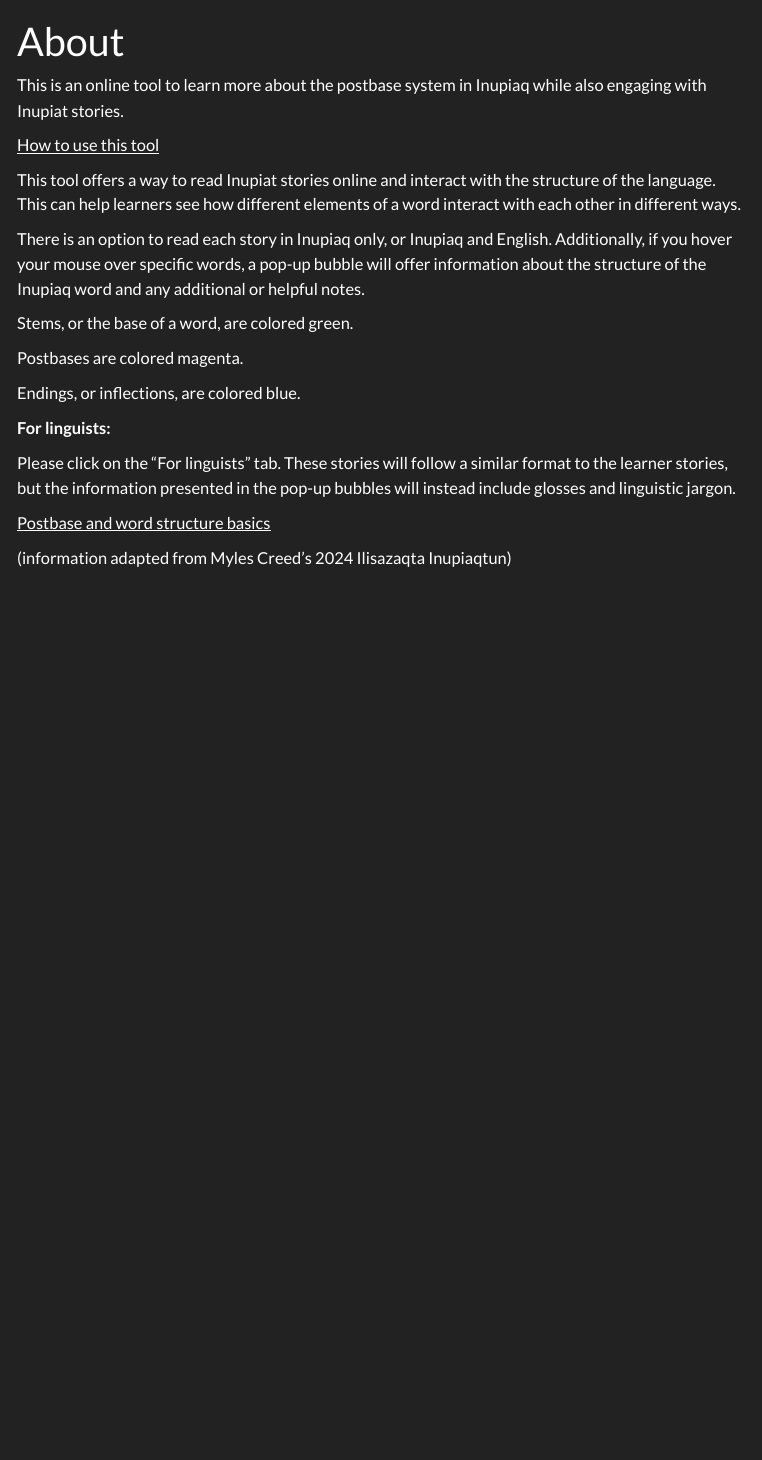
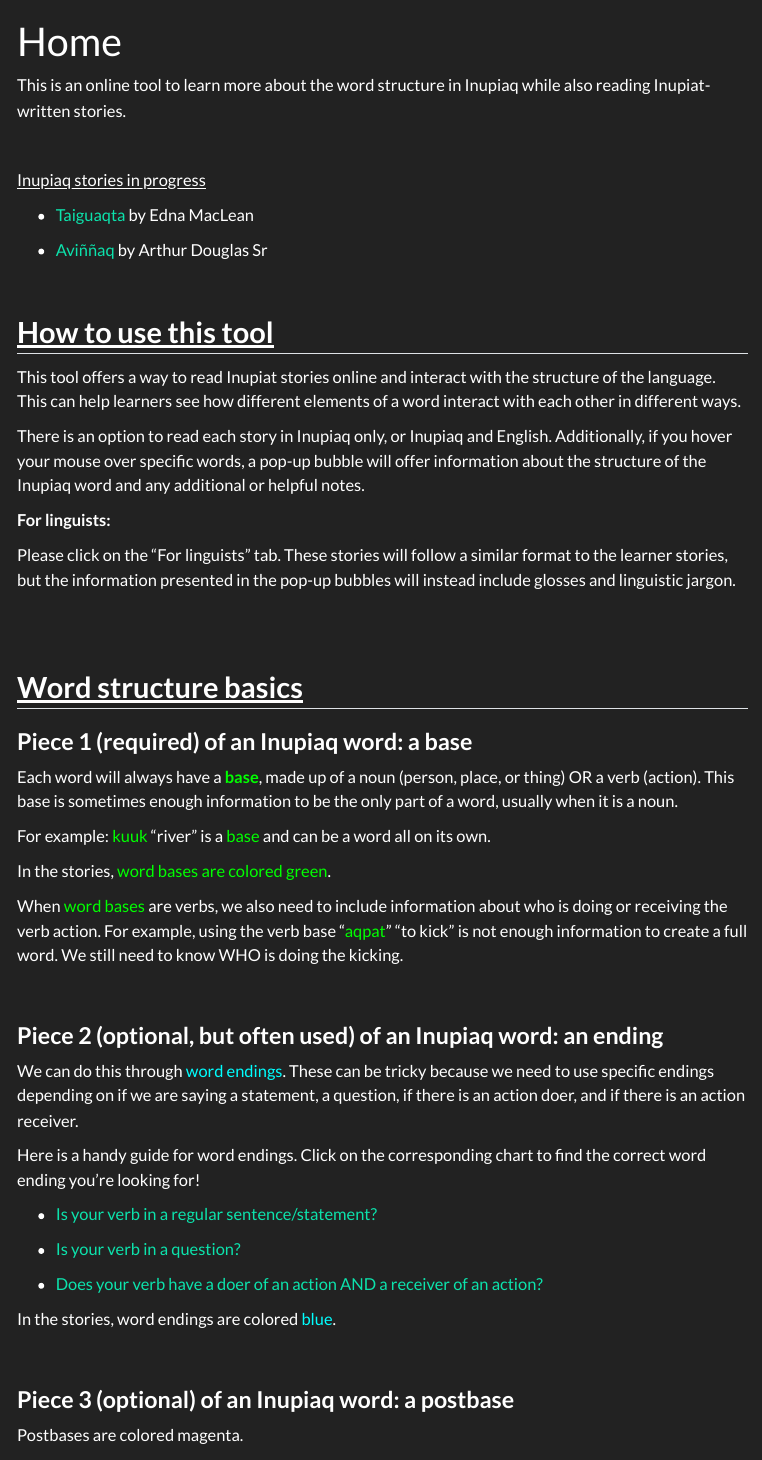
Before and after one commit to RWheelsteadBU/Inupiaq-postbase-language-tool, a Quarto document (about.qmd): the page in a window 1100 px wide, from its top. Rendered offline with R 4.5, knitr and Pandoc in place of Quarto, with nearby package versions; menus at the side of the page are left out.

Commit message:
about to home page, added text

```diff
--- a/_quarto.yml
+++ b/_quarto.yml
@@ -12,8 +12,6 @@ website:
   navbar:
     left:
       - text: Home
-        href: index.qmd
-      - text: About
         href: about.qmd
       - text: Taiguaqta
         href: "story 1L.qmd"
--- a/about.qmd
+++ b/about.qmd
@@ -1,25 +1,69 @@
 ---
-title: "About"
+title: "Home"
 ---
 
-This is an online tool to learn more about the postbase system in Inupiaq while also engaging with Inupiat stories.
+This is an online tool to learn more about the word structure in Inupiaq while also reading Inupiat-written stories.
 
-<u> How to use this tool </u>
+<br>
+
+<u> Inupiaq stories in progress </u>
+
+-   [Taiguaqta](story%201L.qmd) by Edna MacLean
+
+-   [Aviññaq](story%202.qmd) by Arthur Douglas Sr
+
+    <br>
+
+## <u><strong>How to use this tool</strong></u>
 
 <p>This tool offers a way to read Inupiat stories online and interact with the structure of the language. This can help learners see how different elements of a word interact with each other in different ways.</p>
 
 <p>There is an option to read each story in Inupiaq only, or Inupiaq and English. Additionally, if you hover your mouse over specific words, a pop-up bubble will offer information about the structure of the Inupiaq word and any additional or helpful notes.</p>
 
-<p>Stems, or the base of a word, are colored green.</p>
-
-<p>Postbases are colored magenta.</p>
-
-<p>Endings, or inflections, are colored blue.</p>
-
 <p><strong>For linguists:</strong></p>
 
 Please click on the "For linguists" tab. These stories will follow a similar format to the learner stories, but the information presented in the pop-up bubbles will instead include glosses and linguistic jargon.
 
-<u> Postbase and word structure basics </u>
+<br><br>
 
-<p>(information adapted from Myles Creed's 2024 Ilisazaqta Inupiaqtun)</p>
+## <u><strong>Word structure basics</strong></u>
+
+### <strong>Piece 1 (required) of an Inupiaq word: a base</strong>
+
+<p>
+
+Each word will always have a <strong>[base]{style="color: lime"}</strong>, made up of a noun (person, place, or thing) OR a verb (action). This base is sometimes enough information to be the only part of a word, usually when it is a noun.
+
+For example: [kuuk]{style="color: lime"} "river" is a [base]{style="color: lime"} and can be a word all on its own.
+
+</p>
+
+<p>In the stories, [word bases are colored green]{style="color: lime"}.</p>
+
+<p>When [word bases]{style="color: lime"} are verbs, we also need to include information about who is doing or receiving the verb action. For example, using the verb base "[aqpat]{style="color: lime"}" "to kick" is not enough information to create a full word. We still need to know WHO is doing the kicking.</p>
+
+<br>
+
+### <strong>Piece 2 (optional, but often used) of an Inupiaq word: an ending</strong>
+
+<p>We can do this through [word endings]{style="color: cyan"}. These can be tricky because we need to use specific endings depending on if we are saying a statement, a question, if there is an action doer, and if there is an action receiver.</p>
+
+<p>
+
+Here is a handy guide for word endings. Click on the corresponding chart to find the correct word ending you're looking for!
+
+-   [Is your verb in a regular sentence/statement?](https://docs.google.com/document/d/1lBoGDhSwnkRaCIcAOhZAt4fp3lyXVTqGpgi_O9o3W5U/edit?tab=t.bu1x09s7duhl)
+
+-   [Is your verb in a question?](https://docs.google.com/document/d/1lBoGDhSwnkRaCIcAOhZAt4fp3lyXVTqGpgi_O9o3W5U/edit?tab=t.q7u03yo5jxco)
+
+-   [Does your verb have a doer of an action AND a receiver of an action?](https://docs.google.com/document/d/1lBoGDhSwnkRaCIcAOhZAt4fp3lyXVTqGpgi_O9o3W5U/edit?tab=t.p4cfq75wypwg)
+
+    </p>
+
+<p>In the stories, word endings are colored [blue]{style="color: cyan"}.</p>
+
+<br>
+
+### <strong>Piece 3 (optional) of an Inupiaq word: a postbase</strong>
+
+<p>Postbases are colored magenta.</p>
```
Also changed, not shown: index.qmd (deleted, +0 -8 lines), story 1L.qmd (+6 -4 lines), story 2.qmd (+6 -8 lines), docs/search.json, 8 other files.
